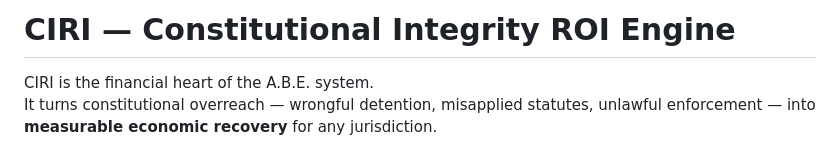
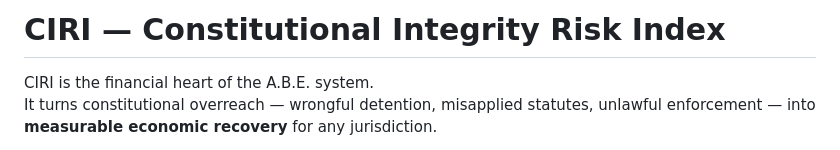
Before and after one commit to Terra610/abe---flag, a Markdown page: ciri/README.md, the part around the change. GitHub-like rendering.

Commit message:
Change title to 'Constitutional Integrity Risk Index'
Updated project title and description in README.

```diff
--- a/ciri/README.md
+++ b/ciri/README.md
@@ -1,4 +1,4 @@
-# CIRI — Constitutional Integrity ROI Engine
+# CIRI — Constitutional Integrity Risk Index
 
 CIRI is the financial heart of the A.B.E. system.
 It turns constitutional overreach — wrongful detention, misapplied statutes, unlawful enforcement — into **measurable economic recovery** for any jurisdiction.
```
